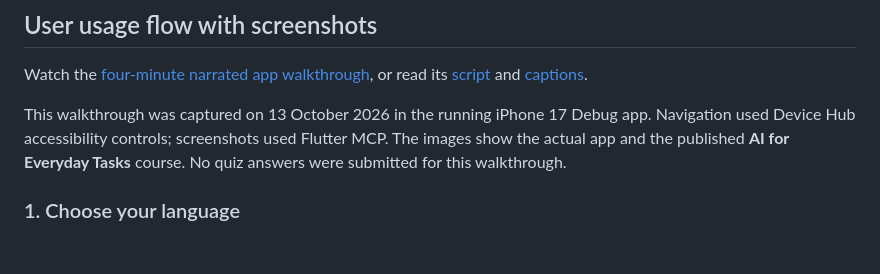
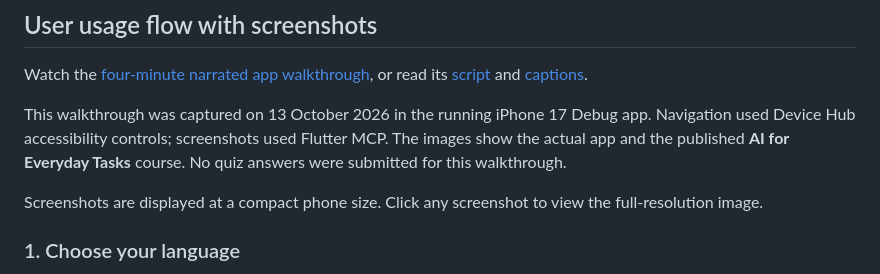
Before and after one commit to obinnamaduabum/learn_anywhere, a Markdown page: README.md, the part around one of its changes. GitHub-like rendering; blank space fills up the shorter version.

Commit message:
docs: size walkthrough screenshots for readable README layout

```diff
--- a/README.md
+++ b/README.md
@@ -8,6 +8,8 @@ Watch the [four-minute narrated app walkthrough](frontend/docs/demo/learn-anywhe
 
 This walkthrough was captured on 13 October 2026 in the running iPhone 17 Debug app. Navigation used Device Hub accessibility controls; screenshots used Flutter MCP. The images show the actual app and the published **AI for Everyday Tasks** course. No quiz answers were submitted for this walkthrough.
 
+Screenshots are displayed at a compact phone size. Click any screenshot to view the full-resolution image.
+
 ### 1. Choose your language
 
 On first launch, choose a language. Later, tap the globe in the toolbar, choose **English, Français, Português, العربية, Hausa, Yorùbá, or Igbo**, then tap **Apply languages**. A missing published lesson pack downloads before it is applied. Download while connected; saved lessons remain available offline. An unavailable translation produces a message instead of silently discarding your preference.
```
Also changed, not shown: other parts of README.md (+9 -9 lines).
